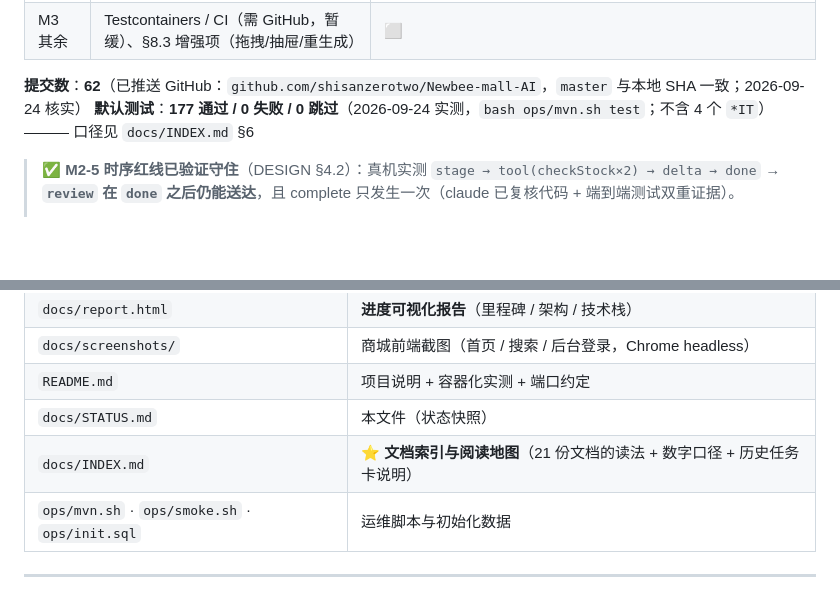
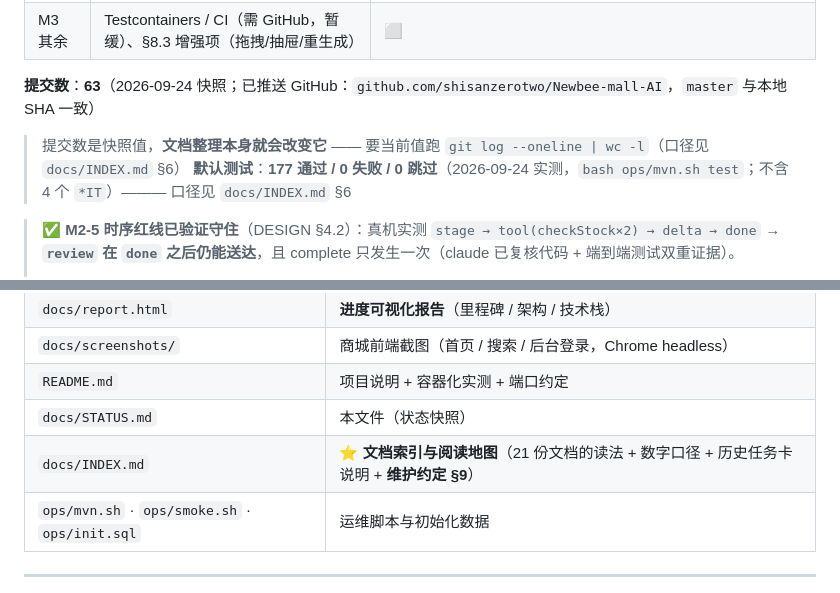
Before and after one commit to shisanzerotwo/Newbee-mall-AI, a Markdown page: docs/STATUS.md, 2 parts joined by grey strips. GitHub-like rendering; blank space fills up the shorter version.

```diff
--- a/docs/STATUS.md
+++ b/docs/STATUS.md
@@ -44,7 +44,8 @@
 | **M3-D** | DoD 剩余项：10 问回归集 / Java↔Python 对比表 / XSS 12 条行为级核查 / 架构·评测·演示三份文档 | ✅ 完成（XSS 已固化为 `CsXssBrowserIT`；**10 问回归已 10/10**，详见 §8 第 9 条与 `docs/COMPARE-JAVA-PYTHON.md` §7.1） |
 | M3 其余 | Testcontainers / CI（需 GitHub，暂缓）、§8.3 增强项（拖拽/抽屉/重生成） | ⬜ |
 
-**提交数**：**62**（已推送 GitHub：`github.com/shisanzerotwo/Newbee-mall-AI`，`master` 与本地 SHA 一致；2026-09-24 核实）
+**提交数**：**63**（2026-09-24 快照；已推送 GitHub：`github.com/shisanzerotwo/Newbee-mall-AI`，`master` 与本地 SHA 一致）
+> 提交数是快照值，**文档整理本身就会改变它** —— 要当前值跑 `git log --oneline | wc -l`（口径见 `docs/INDEX.md` §6）
 **默认测试**：**177 通过 / 0 失败 / 0 跳过**（2026-09-24 实测，`bash ops/mvn.sh test`；不含 4 个 `*IT`）——— 口径见 `docs/INDEX.md` §6
 
 > ✅ **M2-5 时序红线已验证守住**（DESIGN §4.2）：真机实测 `stage → tool(checkStock×2) → delta → done` →
@@ -232,7 +233,7 @@ CS_MODEL_NAME=agnes-2.5-flash
 | `docs/screenshots/` | 商城前端截图（首页 / 搜索 / 后台登录，Chrome headless） |
 | `README.md` | 项目说明 + 容器化实测 + 端口约定 |
 | `docs/STATUS.md` | 本文件（状态快照） |
-| `docs/INDEX.md` | ⭐ **文档索引与阅读地图**（21 份文档的读法 + 数字口径 + 历史任务卡说明） |
+| `docs/INDEX.md` | ⭐ **文档索引与阅读地图**（21 份文档的读法 + 数字口径 + 历史任务卡说明 + **维护约定 §9**） |
 | `ops/mvn.sh` · `ops/smoke.sh` · `ops/init.sql` | 运维脚本与初始化数据 |
 
 ---
```
Also changed, not shown: README.md (+1 -1 lines), docs/INDEX.md (+22 -4 lines).
